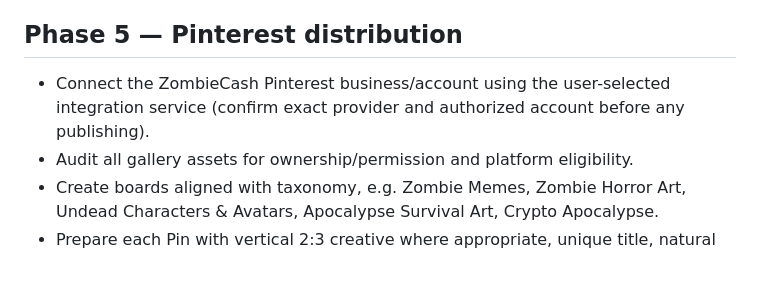
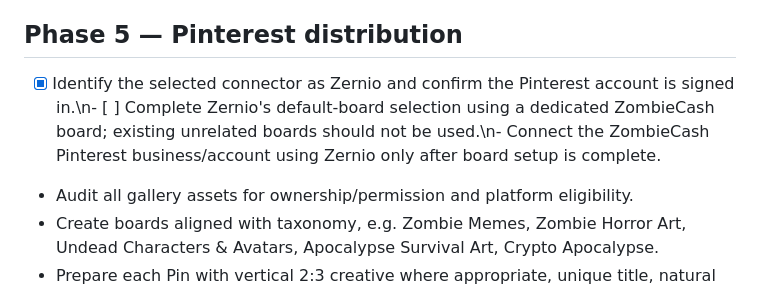
Before and after one commit to zombcash/zombcash.github.io, a Markdown page: GROWTH-AND-GALLERY-ROADMAP.md, the part around the change. Drawn GitHub-style.

Commit message:
Update Pinterest setup status and safe board requirements

```diff
--- a/GROWTH-AND-GALLERY-ROADMAP.md
+++ b/GROWTH-AND-GALLERY-ROADMAP.md
@@ -96,7 +96,7 @@ For every image:
 - Add tests for XSS, unauthorized edits/deletes, duplicate submissions, rate limits and cross-account access.
 
 ## Phase 5 — Pinterest distribution
-- Connect the ZombieCash Pinterest business/account using the user-selected integration service (confirm exact provider and authorized account before any publishing).
+- [x] Identify the selected connector as Zernio and confirm the Pinterest account is signed in.\n- [ ] Complete Zernio's default-board selection using a dedicated ZombieCash board; existing unrelated boards should not be used.\n- Connect the ZombieCash Pinterest business/account using Zernio only after board setup is complete.
 - Audit all gallery assets for ownership/permission and platform eligibility.
 - Create boards aligned with taxonomy, e.g. Zombie Memes, Zombie Horror Art, Undead Characters & Avatars, Apocalypse Survival Art, Crypto Apocalypse.
 - Prepare each Pin with vertical 2:3 creative where appropriate, unique title, natural description, relevant tags, canonical destination URL and image alt text.
```
